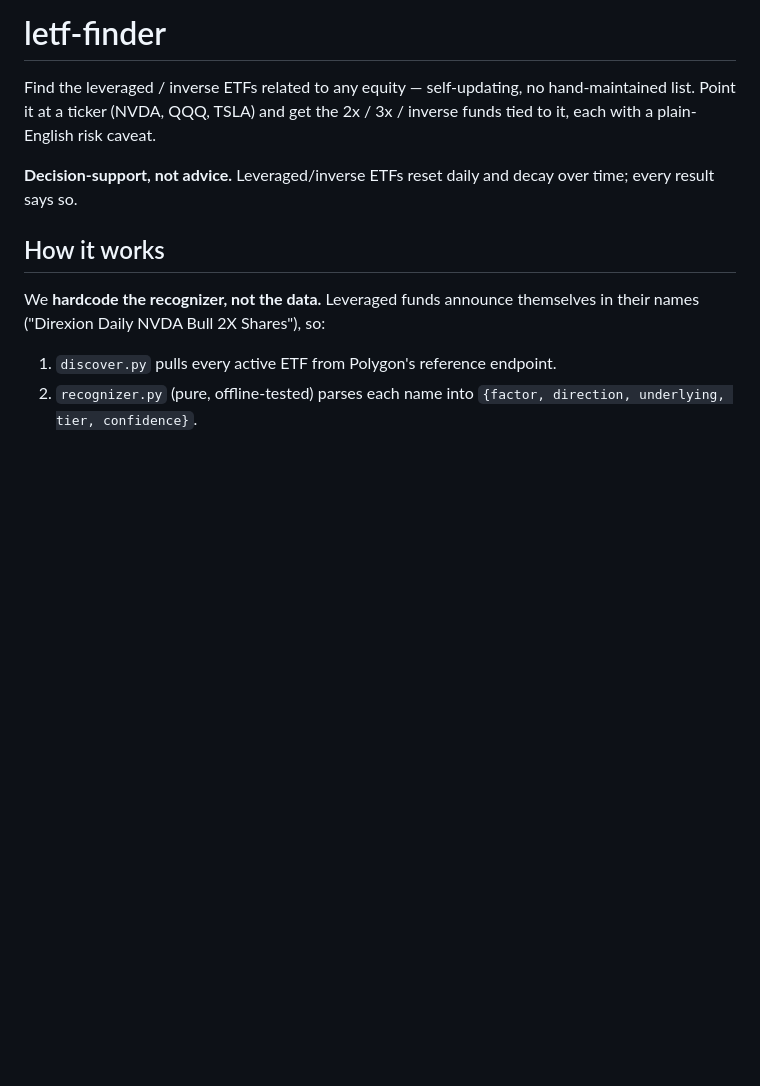
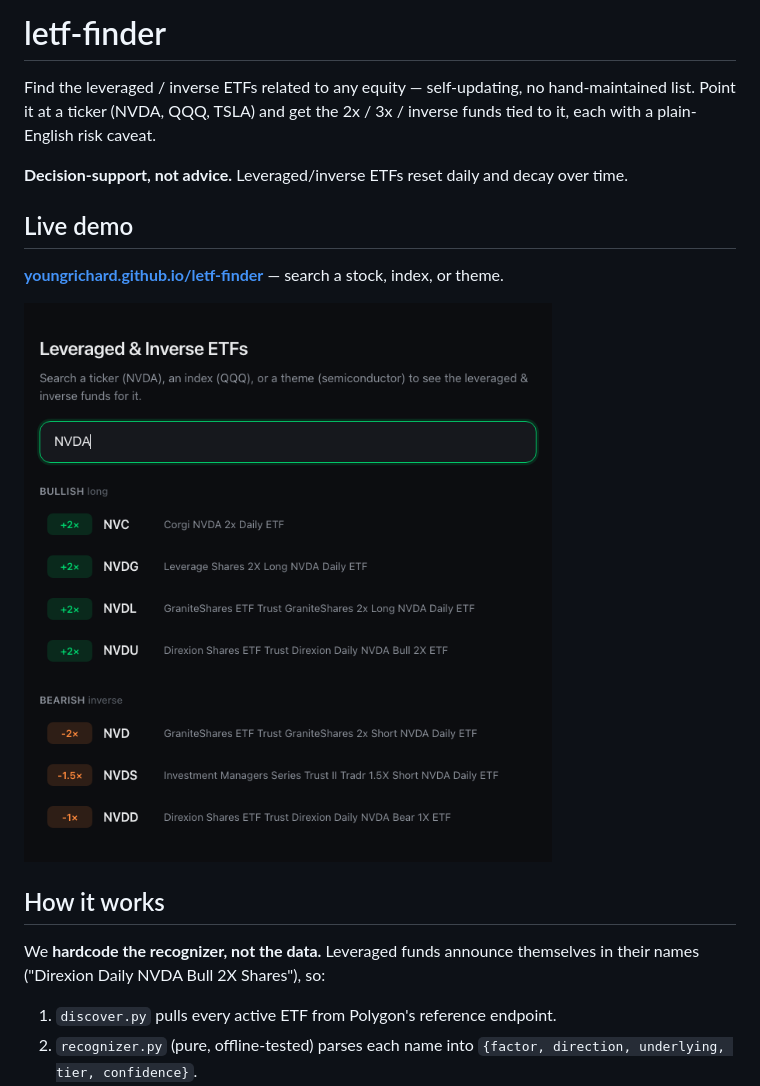
Before and after one commit to youngrichard/letf-finder, a Markdown page: README.md, the part around the change. Rendered like a GitHub page; pictures changed too: docs/screenshot.png (added); blank space fills up the shorter version.

```diff
--- a/README.md
+++ b/README.md
@@ -5,7 +5,13 @@ hand-maintained list. Point it at a ticker (NVDA, QQQ, TSLA) and get the 2x /
 3x / inverse funds tied to it, each with a plain-English risk caveat.
 
 **Decision-support, not advice.** Leveraged/inverse ETFs reset daily and decay
-over time; every result says so.
+over time.
+
+## Live demo
+
+**[youngrichard.github.io/letf-finder](https://youngrichard.github.io/letf-finder/)** — search a stock, index, or theme.
+
+![letf-finder](docs/screenshot.png)
 
 ## How it works
 
```
Also changed, not shown: 2 other files.
